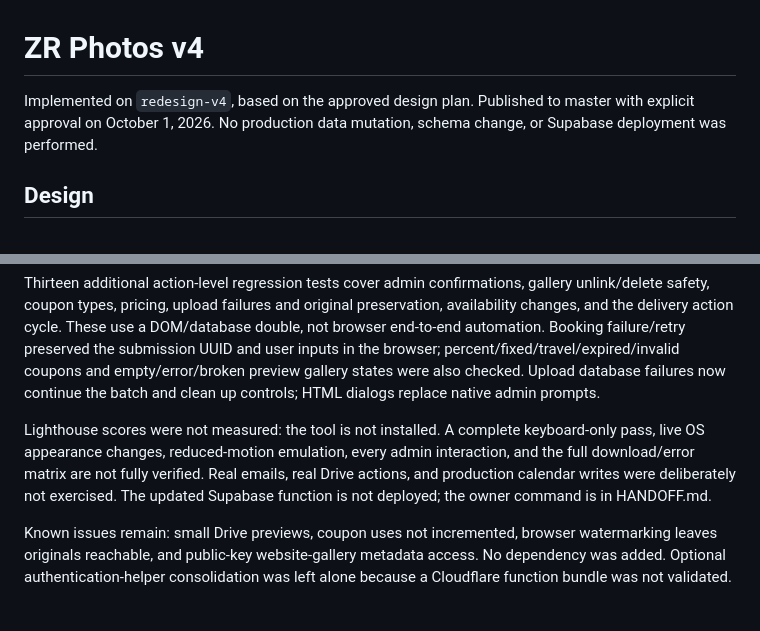
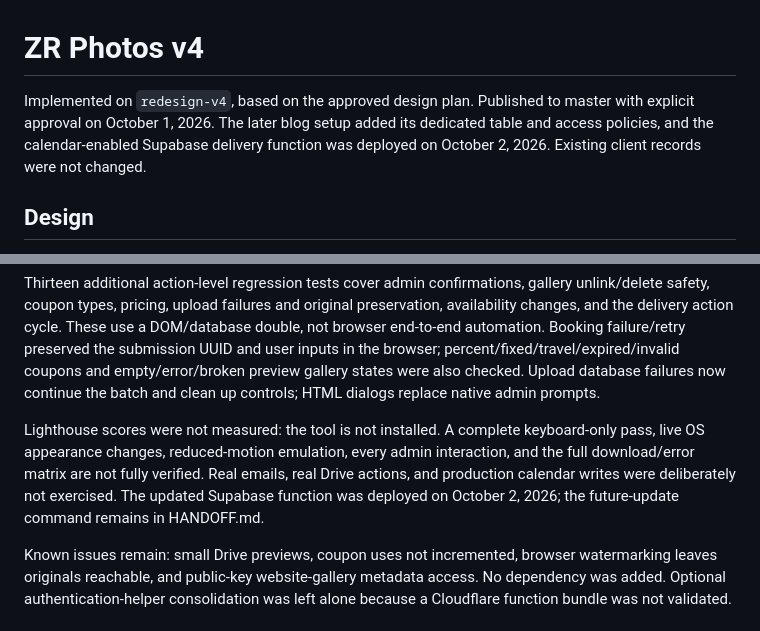
Before and after one commit to zac348/zrp-v3, a Markdown page: REDESIGN.md, 2 parts joined by grey strips. Rendered like a GitHub page.

Commit message:
Record completed blog database setup and active calendar service

```diff
--- a/REDESIGN.md
+++ b/REDESIGN.md
@@ -1,6 +1,6 @@
 # ZR Photos v4
 
-Implemented on `redesign-v4`, based on the approved design plan. Published to master with explicit approval on October 1, 2026. No production data mutation, schema change, or Supabase deployment was performed.
+Implemented on `redesign-v4`, based on the approved design plan. Published to master with explicit approval on October 1, 2026. The later blog setup added its dedicated table and access policies, and the calendar-enabled Supabase delivery function was deployed on October 2, 2026. Existing client records were not changed.
 
 ## Design
 
@@ -24,7 +24,7 @@ Local mock browser checks covered phone booking submission with the correct payl
 
 Thirteen additional action-level regression tests cover admin confirmations, gallery unlink/delete safety, coupon types, pricing, upload failures and original preservation, availability changes, and the delivery action cycle. These use a DOM/database double, not browser end-to-end automation. Booking failure/retry preserved the submission UUID and user inputs in the browser; percent/fixed/travel/expired/invalid coupons and empty/error/broken preview gallery states were also checked. Upload database failures now continue the batch and clean up controls; HTML dialogs replace native admin prompts.
 
-Lighthouse scores were not measured: the tool is not installed. A complete keyboard-only pass, live OS appearance changes, reduced-motion emulation, every admin interaction, and the full download/error matrix are not fully verified. Real emails, real Drive actions, and production calendar writes were deliberately not exercised. The updated Supabase function is not deployed; the owner command is in HANDOFF.md.
+Lighthouse scores were not measured: the tool is not installed. A complete keyboard-only pass, live OS appearance changes, reduced-motion emulation, every admin interaction, and the full download/error matrix are not fully verified. Real emails, real Drive actions, and production calendar writes were deliberately not exercised. The updated Supabase function was deployed on October 2, 2026; the future-update command remains in HANDOFF.md.
 
 Known issues remain: small Drive previews, coupon uses not incremented, browser watermarking leaves originals reachable, and public-key website-gallery metadata access. No dependency was added. Optional authentication-helper consolidation was left alone because a Cloudflare function bundle was not validated.
 
```
Also changed, not shown: HANDOFF.md (+3 -3 lines).
